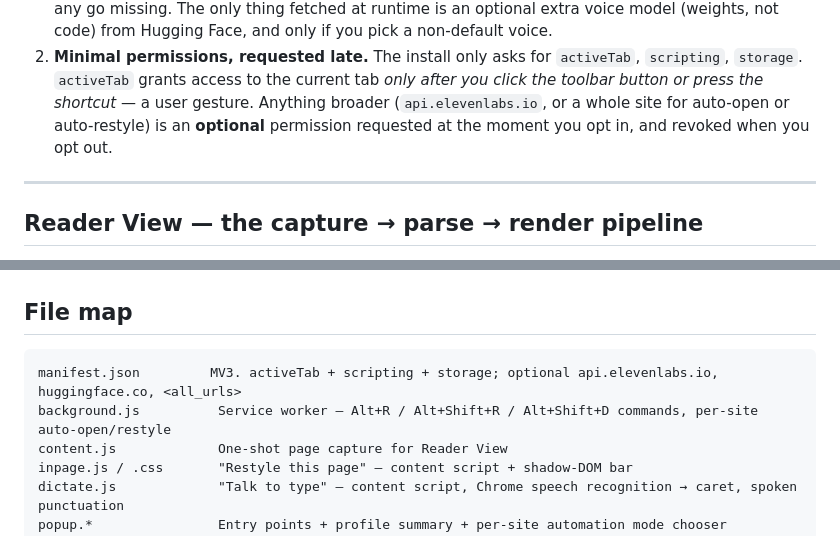
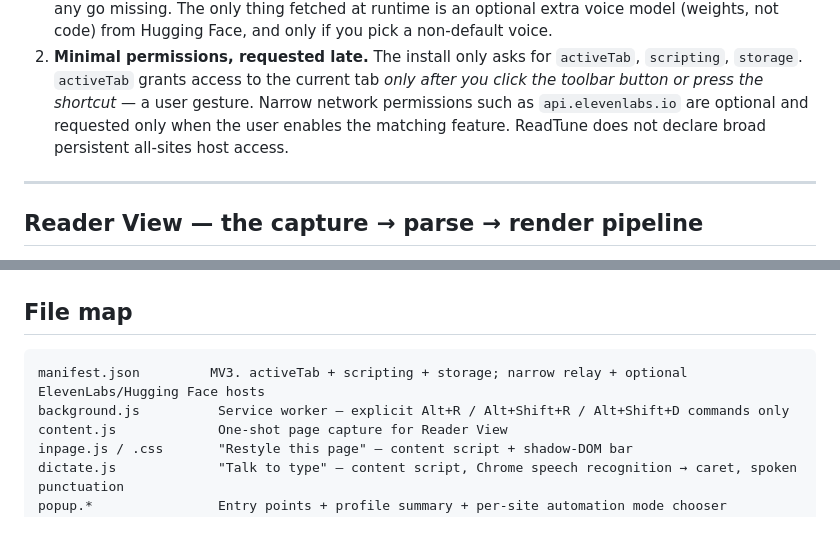
Before and after one commit to Engineer9118brov2/readtune, a Markdown page: docs/ARCHITECTURE.md, 2 parts joined by grey strips. Rendered like a GitHub page.

Commit message:
Document reduced host-access model

````diff
--- a/docs/ARCHITECTURE.md
+++ b/docs/ARCHITECTURE.md
@@ -37,9 +37,9 @@ soon only, extension format) adds two constraints that shape the code:
 2. **Minimal permissions, requested late.** The install only asks for
    `activeTab`, `scripting`, `storage`. `activeTab` grants access to the current
    tab *only after you click the toolbar button or press the shortcut* — a user
-   gesture. Anything broader (`api.elevenlabs.io`, or a whole site for
-   auto-open or auto-restyle) is an **optional** permission requested at the moment you opt in,
-   and revoked when you opt out.
+   gesture. Narrow network permissions such as `api.elevenlabs.io` are optional
+   and requested only when the user enables the matching feature. ReadTune does
+   not declare broad persistent all-sites host access.
 
 ---
 
@@ -176,8 +176,8 @@ you why.
 ## File map
 
 ```
-manifest.json         MV3. activeTab + scripting + storage; optional api.elevenlabs.io, huggingface.co, <all_urls>
-background.js          Service worker — Alt+R / Alt+Shift+R / Alt+Shift+D commands, per-site auto-open/restyle
+manifest.json         MV3. activeTab + scripting + storage; narrow relay + optional ElevenLabs/Hugging Face hosts
+background.js          Service worker — explicit Alt+R / Alt+Shift+R / Alt+Shift+D commands only
 content.js             One-shot page capture for Reader View
 inpage.js / .css       "Restyle this page" — content script + shadow-DOM bar
 dictate.js             "Talk to type" — content script, Chrome speech recognition → caret, spoken punctuation
````
